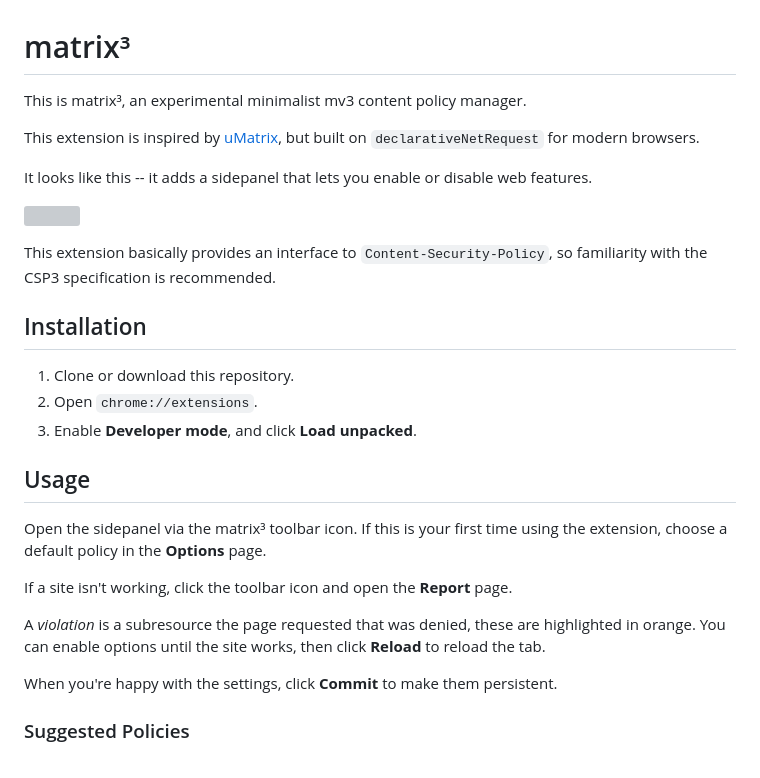
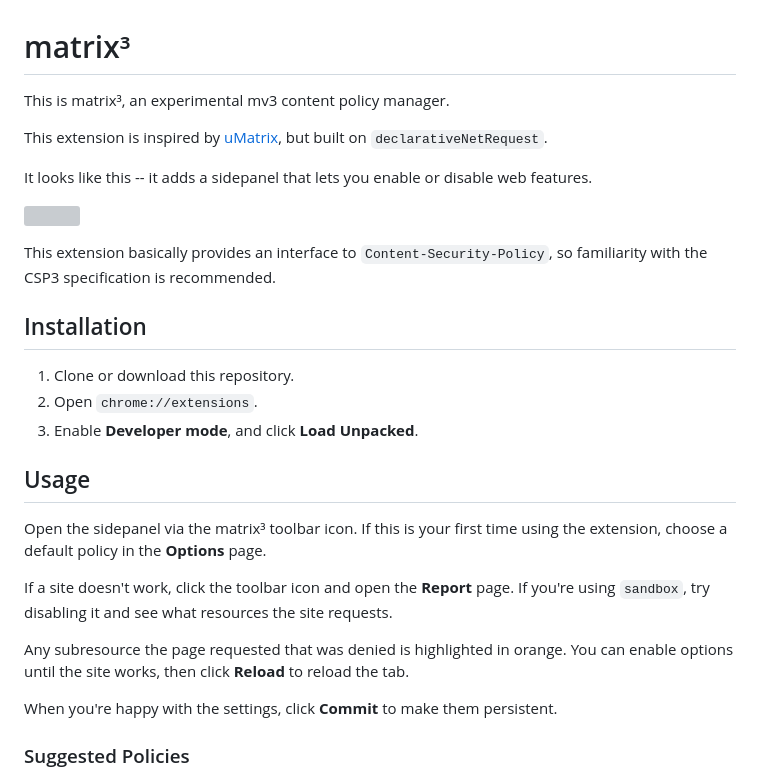
Before and after one commit to equim/matrix3, a Markdown page: README.md, the part around the change. Drawn GitHub-style; grey boxes are pictures that could not be loaded.

```diff
--- a/README.md
+++ b/README.md
@@ -1,9 +1,9 @@
 # matrix³
 
-This is matrix³, an experimental minimalist mv3 content policy manager.
+This is matrix³, an experimental mv3 content policy manager.
 
 This extension is inspired by [uMatrix](https://github.com/gorhill/uMatrix),
-but built on `declarativeNetRequest` for modern browsers.
+but built on `declarativeNetRequest`.
 
 It looks like this -- it adds a sidepanel that lets you enable or disable web
 features.
@@ -19,18 +19,20 @@ familiarity with the CSP3 specification is recommended.
 
 1. Clone or download this repository.
 2. Open `chrome://extensions`.
-3. Enable **Developer mode**, and click **Load unpacked**.
+3. Enable **Developer mode**, and click **Load Unpacked**.
 
 ## Usage
 
 Open the sidepanel via the matrix³ toolbar icon. If this is your first time
 using the extension, choose a default policy in the **Options** page.
 
-If a site isn't working, click the toolbar icon and open the **Report** page.
+If a site doesn't work, click the toolbar icon and open the **Report** page.
+If you're using `sandbox`, try disabling it and see what resources the site
+requests.
 
-A *violation* is a subresource the page requested that was denied, these are
-highlighted in orange. You can enable options until the site works, then click
-**Reload** to reload the tab.
+Any subresource the page requested that was denied is highlighted in orange.
+You can enable options until the site works, then click **Reload** to reload
+the tab.
 
 When you're happy with the settings, click **Commit** to make them persistent.
 
```
